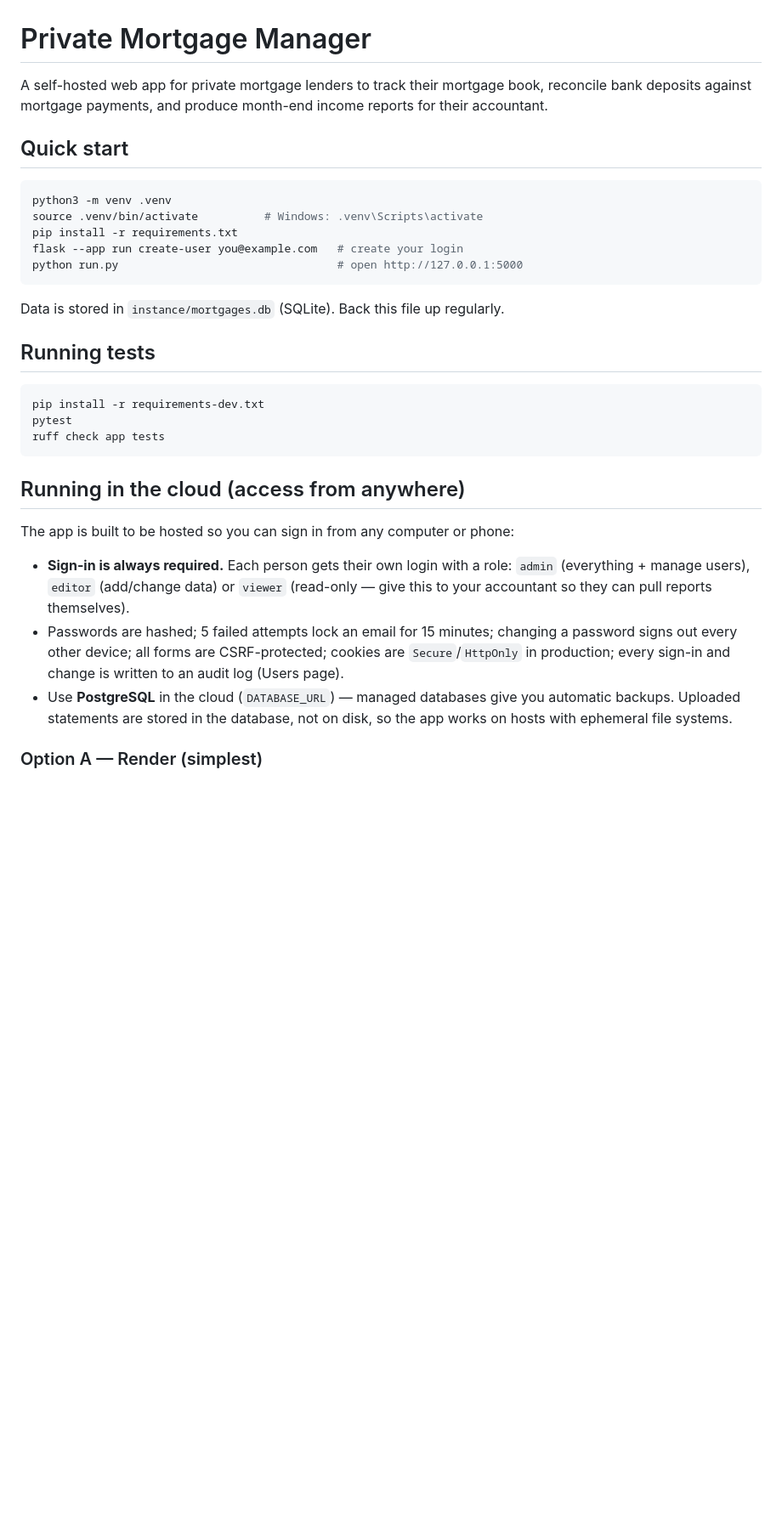
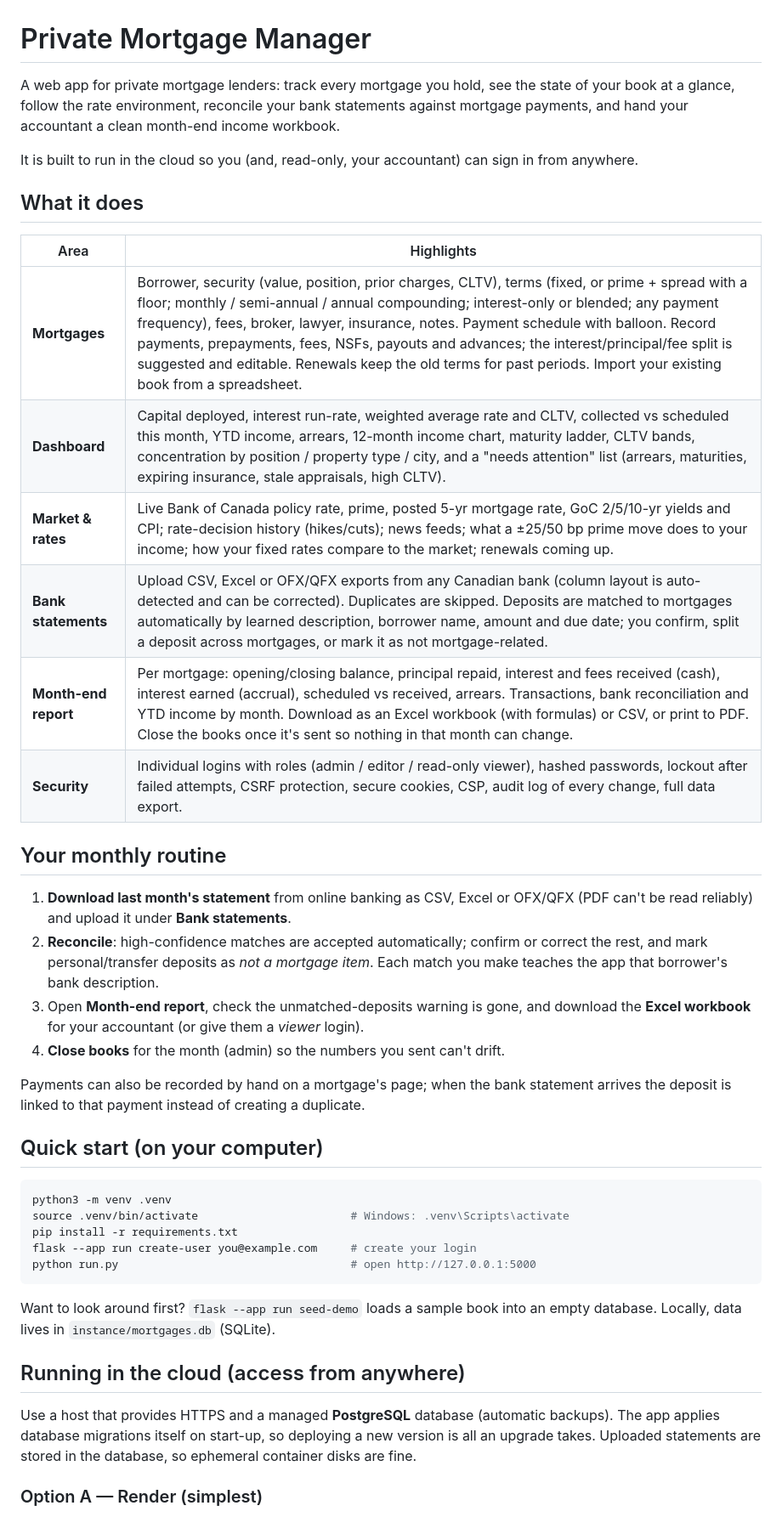
Before and after one commit to ubiqwit/private-mortgage-manager, a Markdown page: README.md, the part around one of its changes. Shown at 85% size. GitHub-like rendering; blank space fills up the shorter version.

````diff
--- a/README.md
+++ b/README.md
@@ -1,43 +1,56 @@
 # Private Mortgage Manager
 
-A self-hosted web app for private mortgage lenders to track their mortgage book,
-reconcile bank deposits against mortgage payments, and produce month-end income
-reports for their accountant.
+A web app for private mortgage lenders: track every mortgage you hold, see the state of
+your book at a glance, follow the rate environment, reconcile your bank statements
+against mortgage payments, and hand your accountant a clean month-end income workbook.
 
-## Quick start
+It is built to run in the cloud so you (and, read-only, your accountant) can sign in
+from anywhere.
+
+## What it does
+
+| Area | Highlights |
+|---|---|
+| **Mortgages** | Borrower, security (value, position, prior charges, CLTV), terms (fixed, or prime + spread with a floor; monthly / semi-annual / annual compounding; interest-only or blended; any payment frequency), fees, broker, lawyer, insurance, notes. Payment schedule with balloon. Record payments, prepayments, fees, NSFs, payouts and advances; the interest/principal/fee split is suggested and editable. Renewals keep the old terms for past periods. Import your existing book from a spreadsheet. |
+| **Dashboard** | Capital deployed, interest run-rate, weighted average rate and CLTV, collected vs scheduled this month, YTD income, arrears, 12-month income chart, maturity ladder, CLTV bands, concentration by position / property type / city, and a "needs attention" list (arrears, maturities, expiring insurance, stale appraisals, high CLTV). |
+| **Market & rates** | Live Bank of Canada policy rate, prime, posted 5-yr mortgage rate, GoC 2/5/10-yr yields and CPI; rate-decision history (hikes/cuts); news feeds; what a ±25/50 bp prime move does to your income; how your fixed rates compare to the market; renewals coming up. |
+| **Bank statements** | Upload CSV, Excel or OFX/QFX exports from any Canadian bank (column layout is auto-detected and can be corrected). Duplicates are skipped. Deposits are matched to mortgages automatically by learned description, borrower name, amount and due date; you confirm, split a deposit across mortgages, or mark it as not mortgage-related. |
+| **Month-end report** | Per mortgage: opening/closing balance, principal repaid, interest and fees received (cash), interest earned (accrual), scheduled vs received, arrears. Transactions, bank reconciliation and YTD income by month. Download as an Excel workbook (with formulas) or CSV, or print to PDF. Close the books once it's sent so nothing in that month can change. |
+| **Security** | Individual logins with roles (admin / editor / read-only viewer), hashed passwords, lockout after failed attempts, CSRF protection, secure cookies, CSP, audit log of every change, full data export. |
+
+## Your monthly routine
+
+1. **Download last month's statement** from online banking as CSV, Excel or OFX/QFX
+   (PDF can't be read reliably) and upload it under **Bank statements**.
+2. **Reconcile**: high-confidence matches are accepted automatically; confirm or correct
+   the rest, and mark personal/transfer deposits as *not a mortgage item*. Each match you
+   make teaches the app that borrower's bank description.
+3. Open **Month-end report**, check the unmatched-deposits warning is gone, and download
+   the **Excel workbook** for your accountant (or give them a *viewer* login).
+4. **Close books** for the month (admin) so the numbers you sent can't drift.
+
+Payments can also be recorded by hand on a mortgage's page; when the bank statement
+arrives the deposit is linked to that payment instead of creating a duplicate.
+
+## Quick start (on your computer)
 
 ```bash
 python3 -m venv .venv
-source .venv/bin/activate          # Windows: .venv\Scripts\activate
+source .venv/bin/activate                       # Windows: .venv\Scripts\activate
 pip install -r requirements.txt
-flask --app run create-user you@example.com   # create your login
-python run.py                                 # open http://127.0.0.1:5000
+flask --app run create-user you@example.com     # create your login
+python run.py                                   # open http://127.0.0.1:5000
 ```
 
-Data is stored in `instance/mortgages.db` (SQLite). Back this file up regularly.
-
-## Running tests
-
-```bash
-pip install -r requirements-dev.txt
-pytest
-ruff check app tests
-```
+Want to look around first? `flask --app run seed-demo` loads a sample book into an
+empty database. Locally, data lives in `instance/mortgages.db` (SQLite).
 
 ## Running in the cloud (access from anywhere)
 
-The app is built to be hosted so you can sign in from any computer or phone:
-
-* **Sign-in is always required.** Each person gets their own login with a role:
-  `admin` (everything + manage users), `editor` (add/change data) or `viewer`
-  (read-only — give this to your accountant so they can pull reports themselves).
-* Passwords are hashed; 5 failed attempts lock an email for 15 minutes; changing a
-  password signs out every other device; all forms are CSRF-protected; cookies are
-  `Secure`/`HttpOnly` in production; every sign-in and change is written to an audit log
-  (Users page).
-* Use **PostgreSQL** in the cloud (`DATABASE_URL`) — managed databases give you
-  automatic backups. Uploaded statements are stored in the database, not on disk,
-  so the app works on hosts with ephemeral file systems.
+Use a host that provides HTTPS and a managed **PostgreSQL** database (automatic backups).
+The app applies database migrations itself on start-up, so deploying a new version is
+all an upgrade takes. Uploaded statements are stored in the database, so ephemeral
+container disks are fine.
 
 ### Option A — Render (simplest)
 
````
Also changed, not shown: other parts of README.md (+84 -35 lines).
